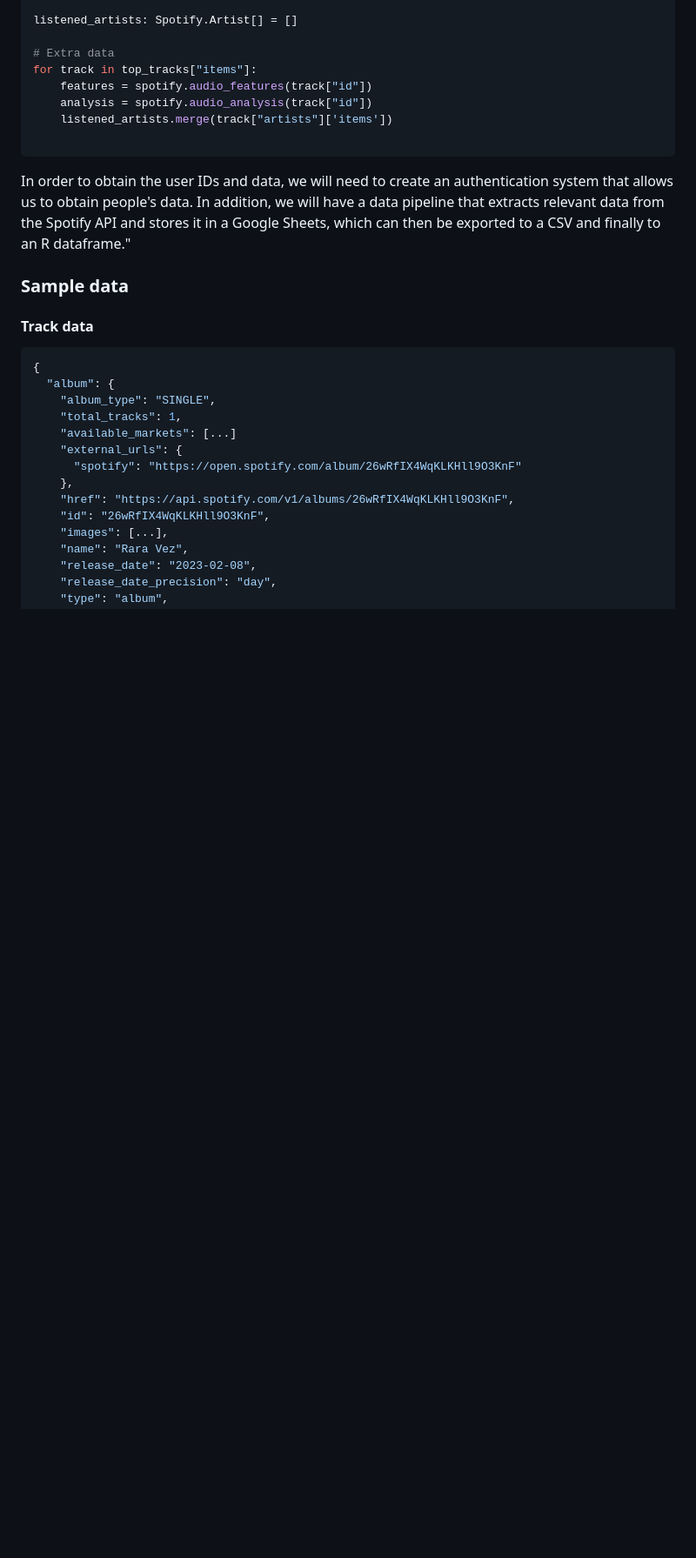
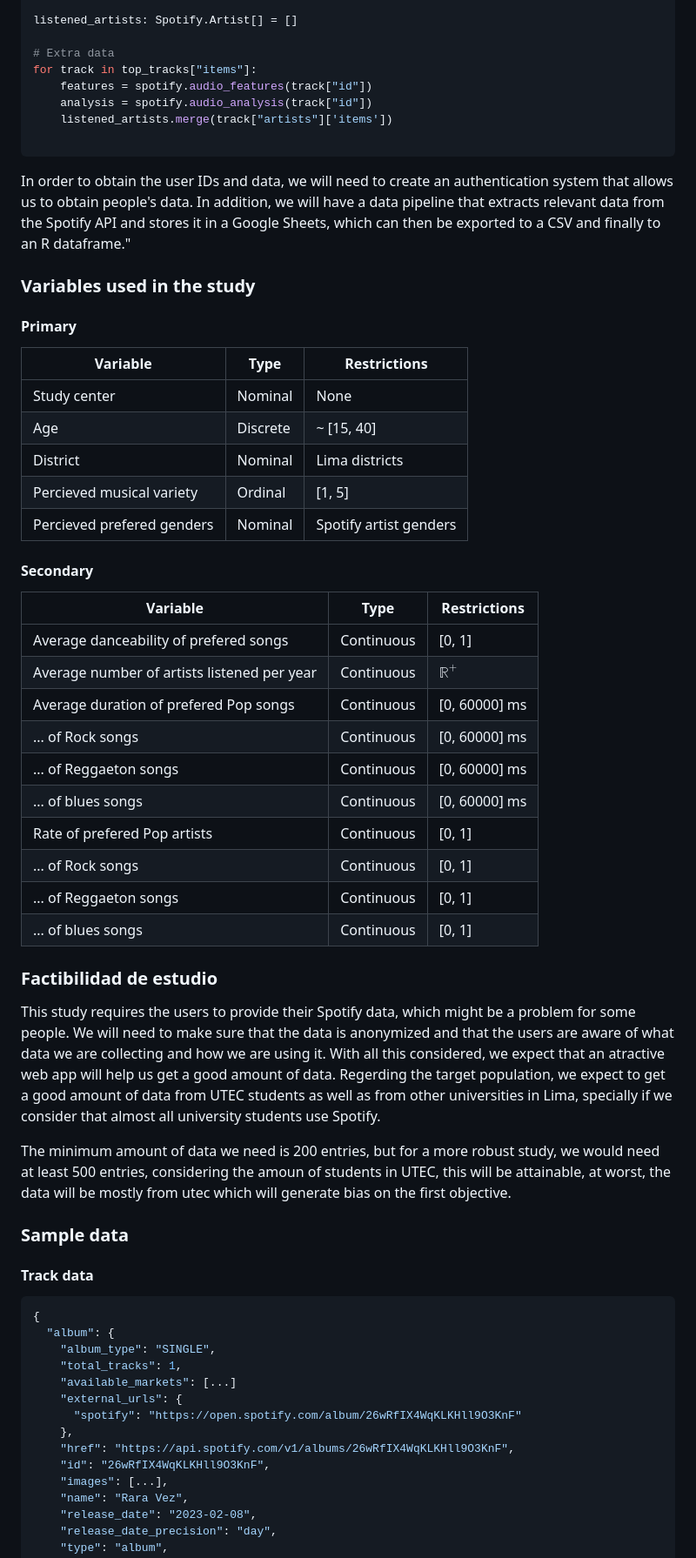
Before and after one commit to Enriquefft/Spotify-statistic-study, a Markdown page: temas.md, the part around one of its changes. Shown at 87% size. Rendered like a GitHub page; blank space fills up the shorter version.

Commit message:
Added study viability

````diff
--- a/temas.md
+++ b/temas.md
@@ -42,6 +42,40 @@ for track in top_tracks["items"]:
 ```
 
 In order to obtain the user IDs and data, we will need to create an authentication system that allows us to obtain people's data. In addition, we will have a data pipeline that extracts relevant data from the Spotify API and stores it in a Google Sheets, which can then be exported to a CSV and finally to an R dataframe."
+
+### Variables used in the study
+
+#### Primary
+
+| Variable                   | Type     | Restrictions           |
+| -------------------------- | -------- | ---------------------- |
+| Study center               | Nominal  | None                   |
+| Age                        | Discrete | ~ [15, 40]             |
+| District                   | Nominal  | Lima districts         |
+| Percieved musical variety  | Ordinal  | [1, 5]                 |
+| Percieved prefered genders | Nominal  | Spotify artist genders |
+
+#### Secondary
+
+| Variable                                    | Type       | Restrictions   |
+| ------------------------------------------- | ---------- | -------------- |
+| Average danceability of prefered songs      | Continuous | [0, 1]         |
+| Average number of artists listened per year | Continuous | $\mathbb{R}^+$ |
+| Average duration of prefered Pop songs      | Continuous | [0, 60000] ms  |
+| ... of Rock songs                           | Continuous | [0, 60000] ms  |
+| ... of Reggaeton songs                      | Continuous | [0, 60000] ms  |
+| ... of blues songs                          | Continuous | [0, 60000] ms  |
+| Rate of prefered Pop artists                | Continuous | [0, 1]         |
+| ... of Rock songs                           | Continuous | [0, 1]         |
+| ... of Reggaeton songs                      | Continuous | [0, 1]         |
+| ... of blues songs                          | Continuous | [0, 1]         |
+
+### Factibilidad de estudio
+
+This study requires the users to provide their Spotify data, which might be a problem for some people. We will need to make sure that the data is anonymized and that the users are aware of what data we are collecting and how we are using it. With all this considered, we expect that an atractive web app will help us get a good amount of data.
+Regerding the target population, we expect to get a good amount of data from UTEC students as well as from other universities in Lima, specially if we consider that almost all university students use Spotify.
+
+The minimum amount of data we need is 200 entries, but for a more robust study, we would need at least 500 entries, considering the amoun of students in UTEC, this will be attainable, at worst, the data will be mostly from utec which will generate bias on the first objective.
 
 ### Sample data
 
````
Also changed, not shown: other parts of temas.md (+6 -34 lines).
